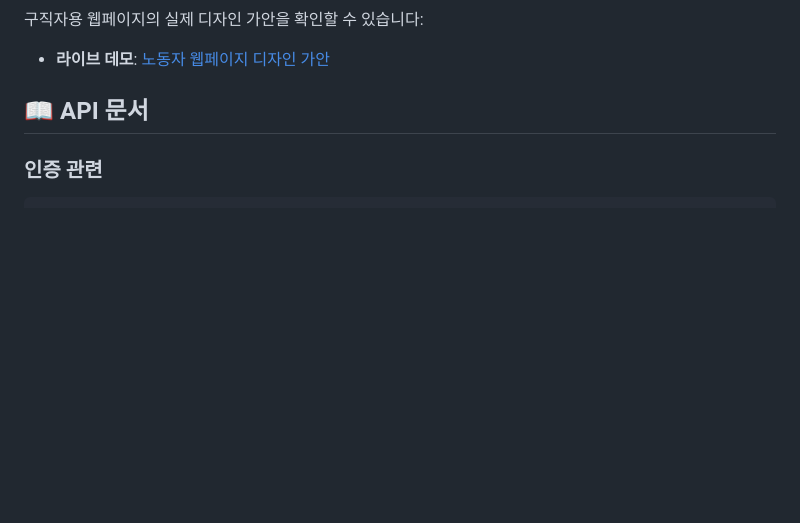
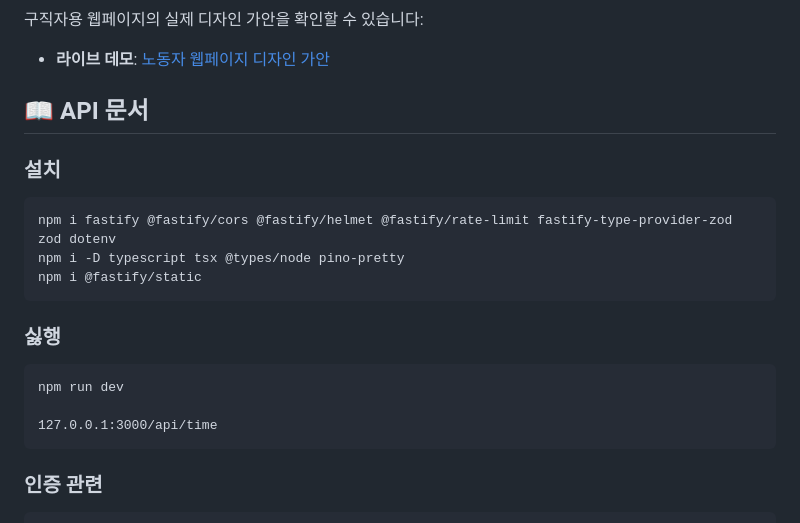
Before and after one commit to KT-Beak-Ho/jikjikjik-Web-Worker, a Markdown page: README.md, the part around the change. Drawn GitHub-style; blank space fills up the shorter version.

````diff
--- a/README.md
+++ b/README.md
@@ -39,6 +39,21 @@ AI 기반 개인화 추천, 간편한 임금 및 경력 관리를 제공합니
 - **라이브 데모**: [노동자 웹페이지 디자인 가안](https://claude.ai/public/artifacts/1039dd88-b56a-47b2-807f-8340a02dfaac)
 
 ## 📖 API 문서
+
+### 설치
+```
+npm i fastify @fastify/cors @fastify/helmet @fastify/rate-limit fastify-type-provider-zod zod dotenv
+npm i -D typescript tsx @types/node pino-pretty
+npm i @fastify/static
+```
+
+### 싫행
+```
+npm run dev
+
+127.0.0.1:3000/api/time
+```
+
 
 ### 인증 관련
 ```
````
